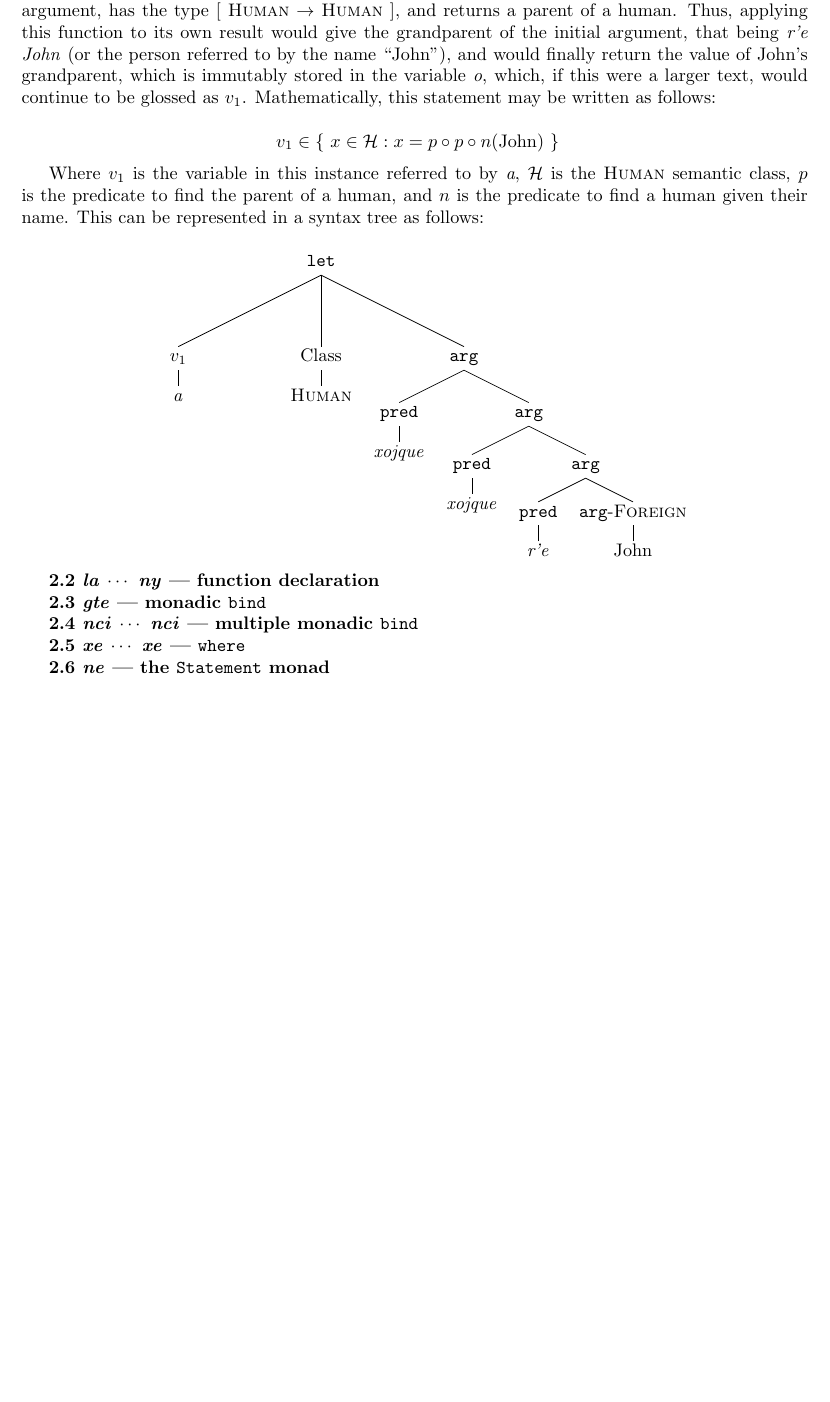
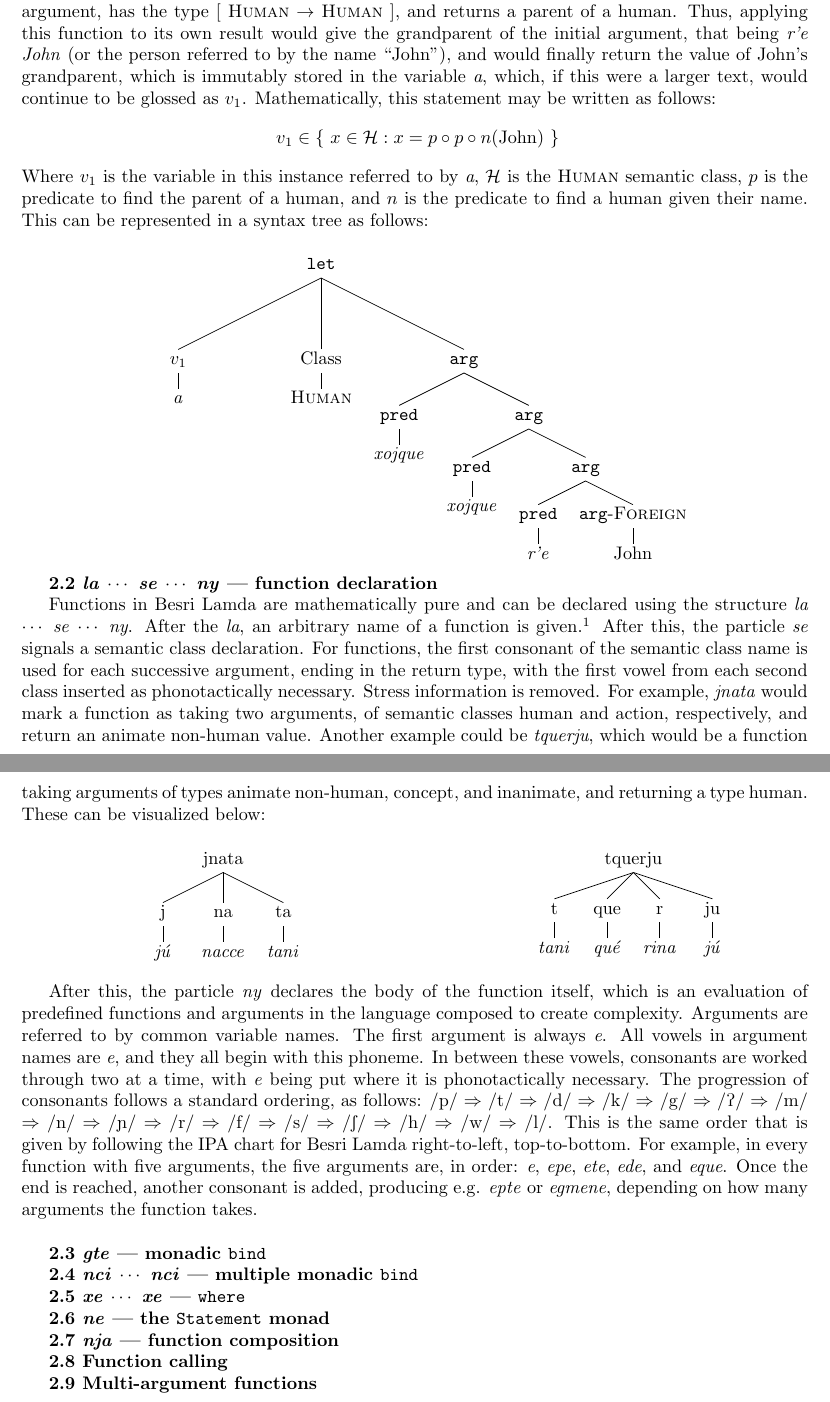
Before and after one commit to NicoACloutier/conlangs, a LaTeX document (lamda/grammar.tex): part of page 3 of 5 before the commit and two parts of pages 3 and 4 of 6 after it, the two joined at a grey line, cut so that both start at the same text, the shorter picture padded with empty space. Compiled offline with pdfLaTeX.

Commit message:
add function declaration information

```diff
--- a/lamda/grammar.tex
+++ b/lamda/grammar.tex
@@ -32,7 +32,7 @@
 \newcommand{\define}[4]{\emph{#1} [ \textsc{#2} $\rightarrow$ \textsc{#3} ] : #4. \\}
 \newcommand{\defarg}[2]{\emph{#1}: ``#2.''\\}
 
-\title{Lamda Grammar\\with Texts and Vocabulary}
+\title{Besri Lamda Grammar\\with Texts and Vocabulary}
 \subtitle{
 \emph{}
 %\vspace{0.3cm} \\ \includegraphics[scale=0.22]{title2.png}
@@ -124,15 +124,23 @@ The first part of a \texttt{let} statement is \emph{sre}, which marks that a \te
 \trans Let \emph{a} refer to John's grandparent.
 \end{exe}
 
-Here, a variable \emph{a} (glossed as variable 1, or $v_1$) is instantiated and declared to refer to an object of the \emph{j\'{u}} (\textsc{Human}) semantic class. Further, it is defined to refer to the parent of the parent of the person named John. This is achieved first through looking at the final name, and then applying the predicate \emph{r'e} to it, which is of the type [ \textsc{Foreign} $\rightarrow$ \textsc{Human} ], that is, it takes a proper noun and returns a human. Specifically, this predicate returns a human that is of a particular name given the proper noun passed as its sole argument. Next, the predicate \emph{xojque}, when applied to a human argument, has the type [ \textsc{Human} $\rightarrow$ \textsc{Human} ], and returns a parent of a human. Thus, applying this function to its own result would give the grandparent of the initial argument, that being \emph{r'e John} (or the person referred to by the name ``John''), and would finally return the value of John's grandparent, which is immutably stored in the variable \emph{o}, which, if this were a larger text, would continue to be glossed as $v_1$. Mathematically, this statement may be written as follows:
-
+Here, a variable \emph{a} (glossed as variable 1, or $v_1$) is instantiated and declared to refer to an object of the \emph{j\'{u}} (\textsc{Human}) semantic class. Further, it is defined to refer to the parent of the parent of the person named John. This is achieved first through looking at the final name, and then applying the predicate \emph{r'e} to it, which is of the type [ \textsc{Foreign} $\rightarrow$ \textsc{Human} ], that is, it takes a proper noun and returns a human. Specifically, this predicate returns a human that is of a particular name given the proper noun passed as its sole argument. Next, the predicate \emph{xojque}, when applied to a human argument, has the type [ \textsc{Human} $\rightarrow$ \textsc{Human} ], and returns a parent of a human. Thus, applying this function to its own result would give the grandparent of the initial argument, that being \emph{r'e John} (or the person referred to by the name ``John''), and would finally return the value of John's grandparent, which is immutably stored in the variable \emph{a}, which, if this were a larger text, would continue to be glossed as $v_1$. Mathematically, this statement may be written as follows:
 \[\ v_1 \in \{\  x \in \mathcal{H} : x = p \circ p \circ n(\text{John})\  \}\]
-
 Where $v_1$ is the variable in this instance referred to by \emph{a}, $\mathcal{H}$ is the \textsc{Human} semantic class, $p$ is the predicate to find the parent of a human, and $n$ is the predicate to find a human given their name. This can be represented in a syntax tree as follows:\\
 
 \Tree [.\texttt{let} [.$v_1$ \emph{a} ] [.Class \textsc{Human} ] [.\texttt{arg} [.\texttt{pred} \emph{xojque} ] [.\texttt{arg} [.\texttt{pred} \emph{xojque} ] [.\texttt{arg} [.\texttt{pred} \emph{r'e} ] [.\texttt{arg}-\textsc{Foreign} John ] ] ] ] ]\\
 
-{\bf 2.2 \emph{la} $\cdots$ \emph{ny} --- function declaration}
+{\bf 2.2 \emph{la} $\cdots$ \emph{se} $\cdots$ \emph{ny} --- function declaration}
+
+Functions in Besri Lamda are mathematically pure and can be declared using the structure \emph{la} $\cdots$ \emph{se} $\cdots$ \emph{ny}. After the \emph{la}, an arbitrary name of a function is given.\footnote{By convention, these variable names begin with vowels and by grammatical necessity do not begin with \emph{e}.} After this, the particle \emph{se} signals a semantic class declaration. For functions, the first consonant of the semantic class name is used for each successive argument, ending in the return type, with the first vowel from each second class inserted as phonotactically necessary. Stress information is removed. For example, \emph{jnata} would mark a function as taking two arguments, of semantic classes human and action, respectively, and return an animate non-human value. Another example could be \emph{tquerju}, which would be a function taking arguments of types animate non-human, concept, and inanimate, and returning a type human. These can be visualized below:
+
+\begin{multicols}{2}
+\Tree [.jnata [.j \emph{j\'{u}} ] [.na \emph{nacce} ] [.ta \emph{tani} ] ]
+
+\Tree [.tquerju [.t \emph{tani} ] [.que \emph{qu\'{e}} ] [.r \emph{rina} ] [.ju \emph{j\'{u}} ] ]
+\end{multicols}
+
+After this, the particle \emph{ny} declares the body of the function itself, which is an evaluation of predefined functions and arguments in the language composed to create complexity. Arguments are referred to by common variable names. The first argument is always \emph{e}. All vowels in argument names are \emph{e}, and they all begin with this phoneme. In between these vowels, consonants are worked through two at a time, with \emph{e} being put where it is phonotactically necessary. The progression of consonants follows a standard ordering, as follows: /p/ $\Rightarrow$ /t/ $\Rightarrow$ /d/ $\Rightarrow$ /k/ $\Rightarrow$ /g/ $\Rightarrow$ /\textipa{P}/ $\Rightarrow$ /m/ $\Rightarrow$ /n/ $\Rightarrow$ /\textltailn/ $\Rightarrow$ /r/ $\Rightarrow$ /f/ $\Rightarrow$ /s/ $\Rightarrow$ /\textesh/ $\Rightarrow$ /h/ $\Rightarrow$ /w/ $\Rightarrow$ /l/. This is the same order that is given by following the IPA chart for Besri Lamda right-to-left, top-to-bottom. For example, in every function with five arguments, the five arguments are, in order: \emph{e}, \emph{epe}, \emph{ete}, \emph{ede}, and \emph{eque}. Once the end is reached, another consonant is added, producing e.g. \emph{epte} or \emph{egmene}, depending on how many arguments the function takes.\\
 
 {\bf 2.3 \emph{gte} --- monadic \texttt{bind}}
 
@@ -142,6 +150,12 @@ Where $v_1$ is the variable in this instance referred to by \emph{a}, $\mathcal{
 
 {\bf 2.6 \emph{ne} --- the \texttt{Statement} monad}
 
+{\bf 2.7 \emph{nja} --- function composition}
+
+{\bf 2.8 Function calling}
+
+{\bf 2.9 Multi-argument functions}
+
 \clearpage
 {\bf \emph{3 Semantics and Lexicon}}\\
 
```
Also changed, not shown: lamda/grammar.pdf, lamda/grammar.tex (10 more changed lines).
